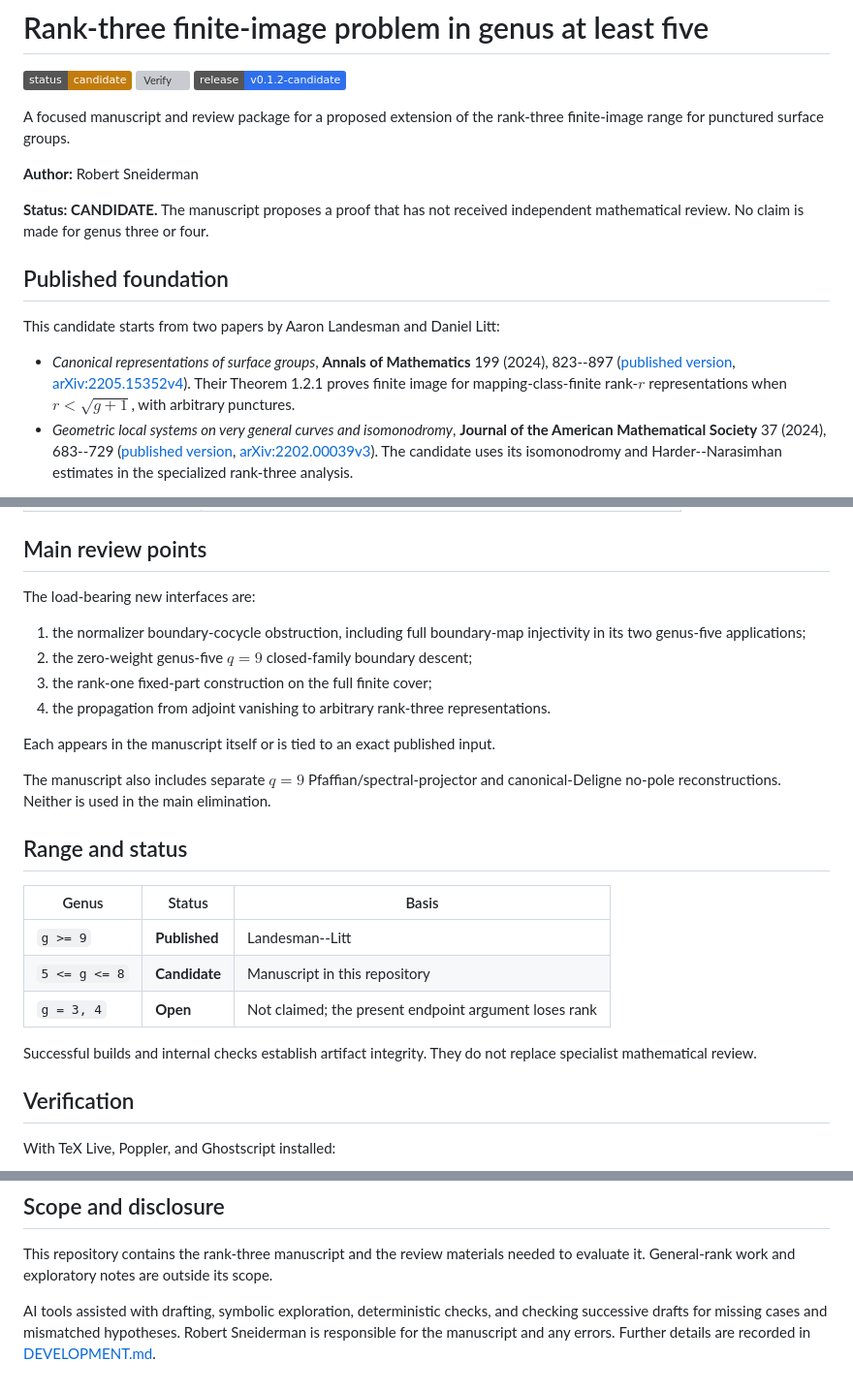
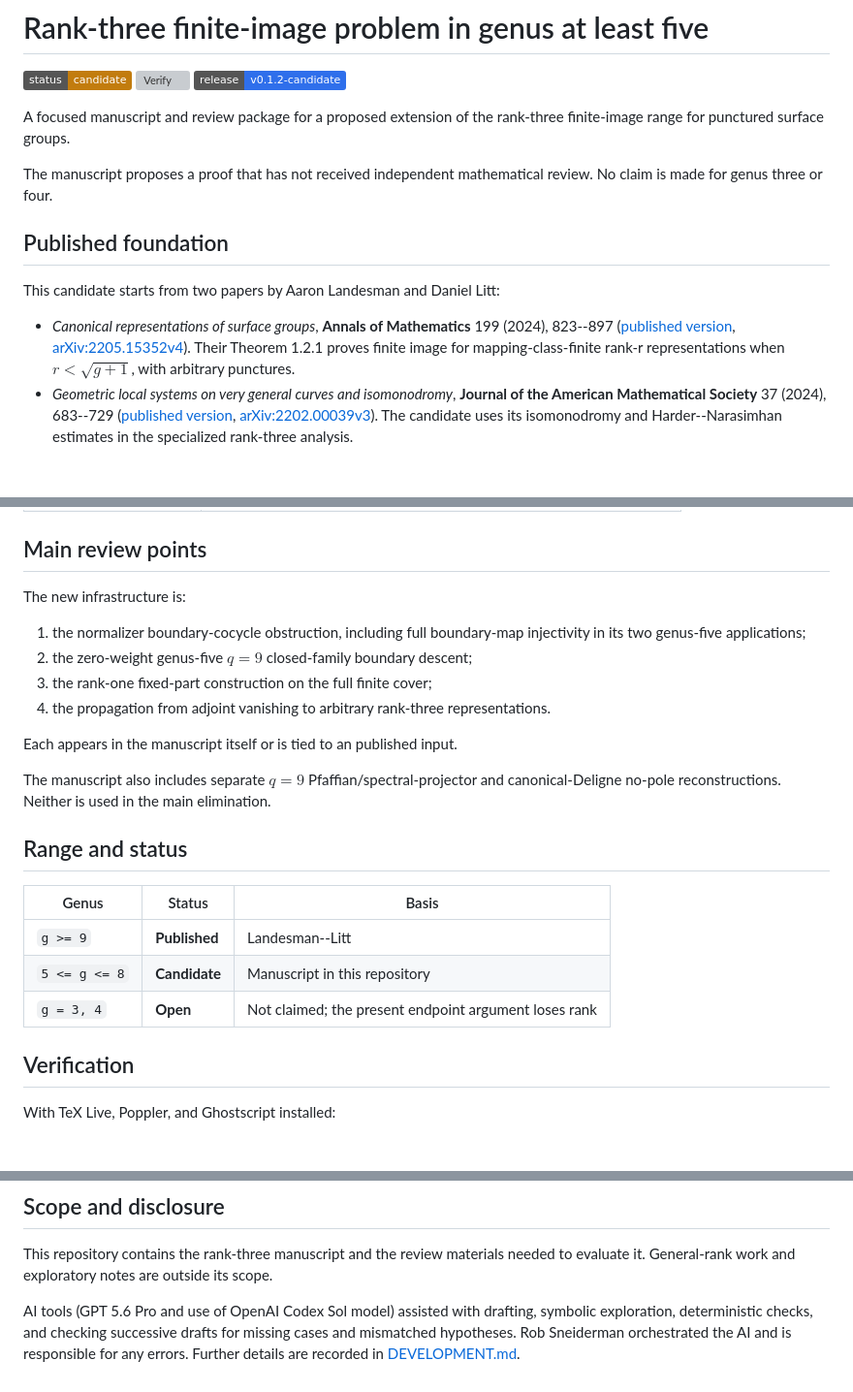
Before and after one commit to Robby955/rank-three-mcg-finiteness, a Markdown page: README.md, 3 parts joined by grey strips. Shown at 97% size. Rendered like a GitHub page; badges without logos; blank space fills up the shorter version; grey boxes are pictures that could not be loaded.

```diff
--- a/README.md
+++ b/README.md
@@ -7,9 +7,7 @@
 A focused manuscript and review package for a proposed extension of the
 rank-three finite-image range for punctured surface groups.
 
-**Author:** Robert Sneiderman
-
-**Status: CANDIDATE.** The manuscript proposes a proof that has not received
+The manuscript proposes a proof that has not received
 independent mathematical review. No claim is made for genus three or four.
 
 ## Published foundation
@@ -20,7 +18,7 @@ This candidate starts from two papers by Aaron Landesman and Daniel Litt:
   199 (2024), 823--897
   ([published version](https://annals.math.princeton.edu/2024/199-2/p06),
   [arXiv:2205.15352v4](https://arxiv.org/abs/2205.15352v4)). Their Theorem 1.2.1
-  proves finite image for mapping-class-finite rank-$r$ representations when
+  proves finite image for mapping-class-finite rank-r representations when
   $r<\sqrt{g+1}$, with arbitrary punctures.
 - *Geometric local systems on very general curves and isomonodromy*,
   **Journal of the American Mathematical Society** 37 (2024), 683--729
@@ -66,7 +64,7 @@ remaining genera $8,7,6,5$.
 
 ## Main review points
 
-The load-bearing new interfaces are:
+The new infrastructure is:
 
 1. the normalizer boundary-cocycle obstruction, including full boundary-map
    injectivity in its two genus-five applications;
@@ -75,7 +73,7 @@ The load-bearing new interfaces are:
 4. the propagation from adjoint vanishing to arbitrary rank-three
    representations.
 
-Each appears in the manuscript itself or is tied to an exact published input.
+Each appears in the manuscript itself or is tied to an published input.
 
 The manuscript also includes separate $q=9$ Pfaffian/spectral-projector and
 canonical-Deligne no-pole reconstructions. Neither is used in the main
@@ -89,8 +87,6 @@ elimination.
 | `5 <= g <= 8` | **Candidate** | Manuscript in this repository |
 | `g = 3, 4` | **Open** | Not claimed; the present endpoint argument loses rank |
 
-Successful builds and internal checks establish artifact integrity. They do
-not replace specialist mathematical review.
 
 ## Verification
 
@@ -131,7 +127,7 @@ This repository contains the rank-three manuscript and the review materials
 needed to evaluate it. General-rank work and exploratory notes are outside its
 scope.
 
-AI tools assisted with drafting, symbolic exploration, deterministic checks,
+AI tools (GPT 5.6 Pro and use of OpenAI Codex Sol model) assisted with drafting, symbolic exploration, deterministic checks,
 and checking successive drafts for missing cases and mismatched hypotheses.
-Robert Sneiderman is responsible for the manuscript and any errors. Further
+Rob Sneiderman orchestrated the AI and is responsible for any errors. Further
 details are recorded in [DEVELOPMENT.md](DEVELOPMENT.md).
```
